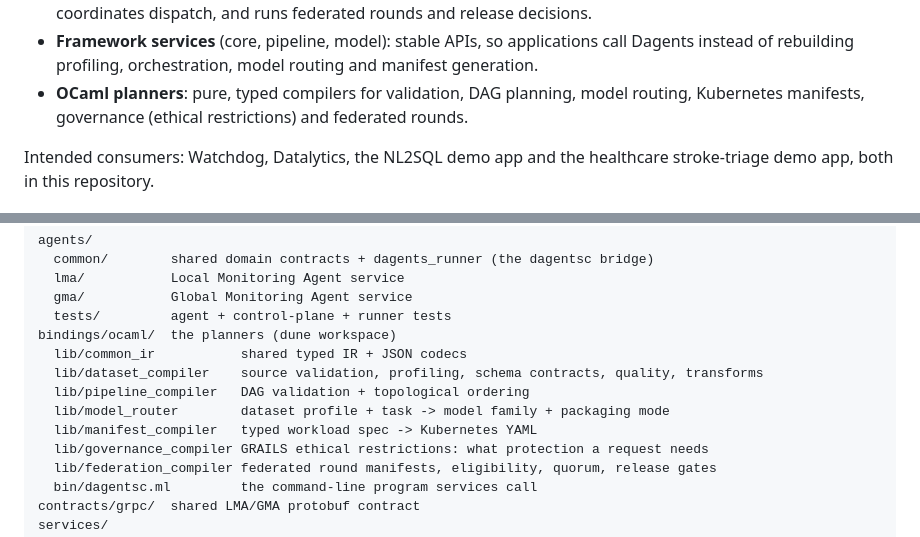
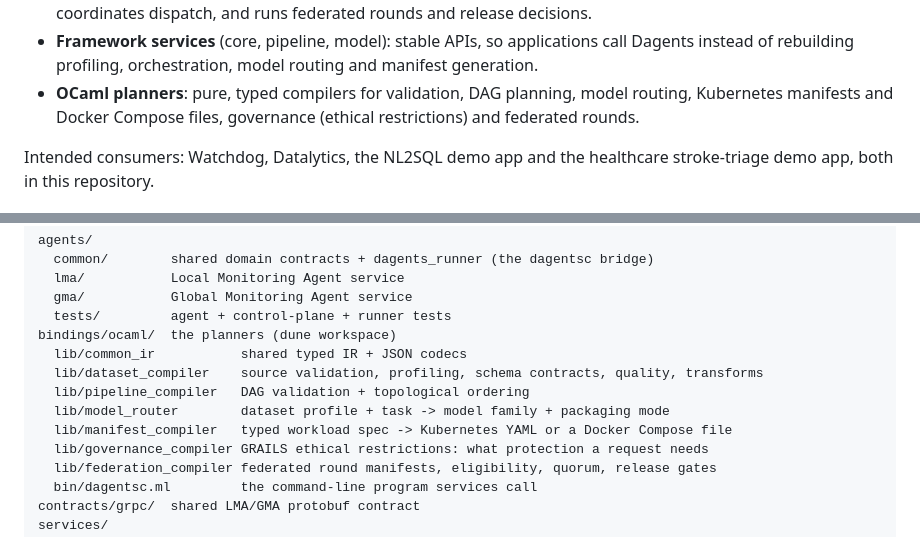
Before and after one commit to pradyunuydarp/Dagents, a Markdown page: CLAUDE.md, 2 parts joined by grey strips. Drawn GitHub-style.

Commit message:
Name the Compose target in CLAUDE.md and the backend skill
Both still described the manifest compiler as rendering Kubernetes YAML
only. It now also renders a Docker Compose file when the workload spec's
target is compose.

Refs #11

Co-Authored-By: Claude Opus 5.5 <noreply@anthropic.com>
Claude-Session: https://claude.ai/code/session_014BeRutRJSWL66EaCv3tbLt

```diff
--- a/CLAUDE.md
+++ b/CLAUDE.md
@@ -23,8 +23,8 @@ with typed planners, and deploy through services.
   call Dagents instead of rebuilding profiling, orchestration, model routing and
   manifest generation.
 - **OCaml planners**: pure, typed compilers for validation, DAG planning, model
-  routing, Kubernetes manifests, governance (ethical restrictions) and federated
-  rounds.
+  routing, Kubernetes manifests and Docker Compose files, governance (ethical
+  restrictions) and federated rounds.
 
 Intended consumers: Watchdog, Datalytics, the NL2SQL demo app and the healthcare
 stroke-triage demo app, both in this repository.
@@ -59,7 +59,7 @@ bindings/ocaml/  the planners (dune workspace)
   lib/dataset_compiler    source validation, profiling, schema contracts, quality, transforms
   lib/pipeline_compiler   DAG validation + topological ordering
   lib/model_router        dataset profile + task -> model family + packaging mode
-  lib/manifest_compiler   typed workload spec -> Kubernetes YAML
+  lib/manifest_compiler   typed workload spec -> Kubernetes YAML or a Docker Compose file
   lib/governance_compiler GRAILS ethical restrictions: what protection a request needs
   lib/federation_compiler federated round manifests, eligibility, quorum, release gates
   bin/dagentsc.ml         the command-line program services call
```
Also changed, not shown: 1 other file.
